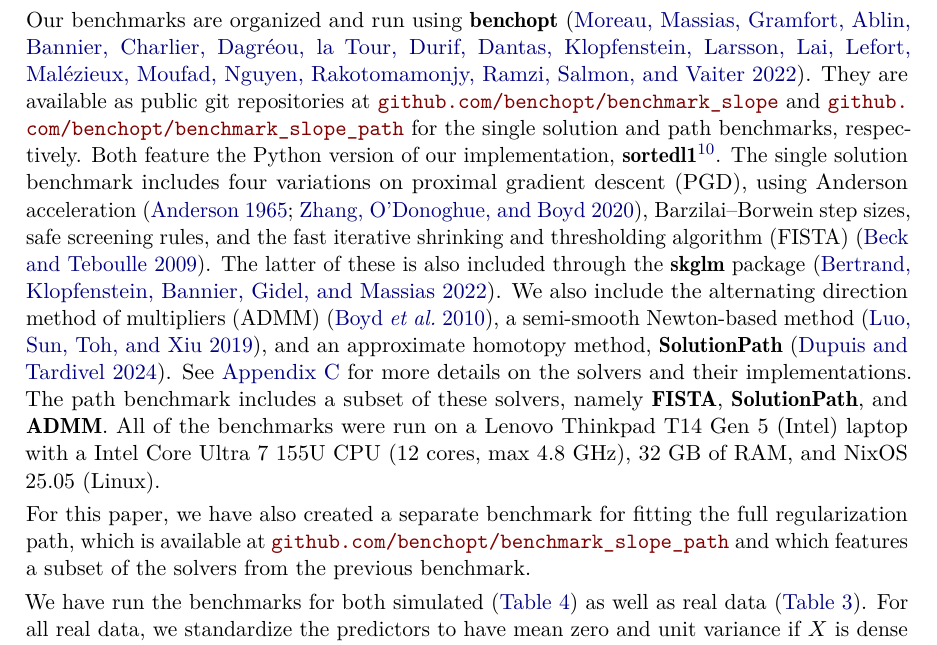
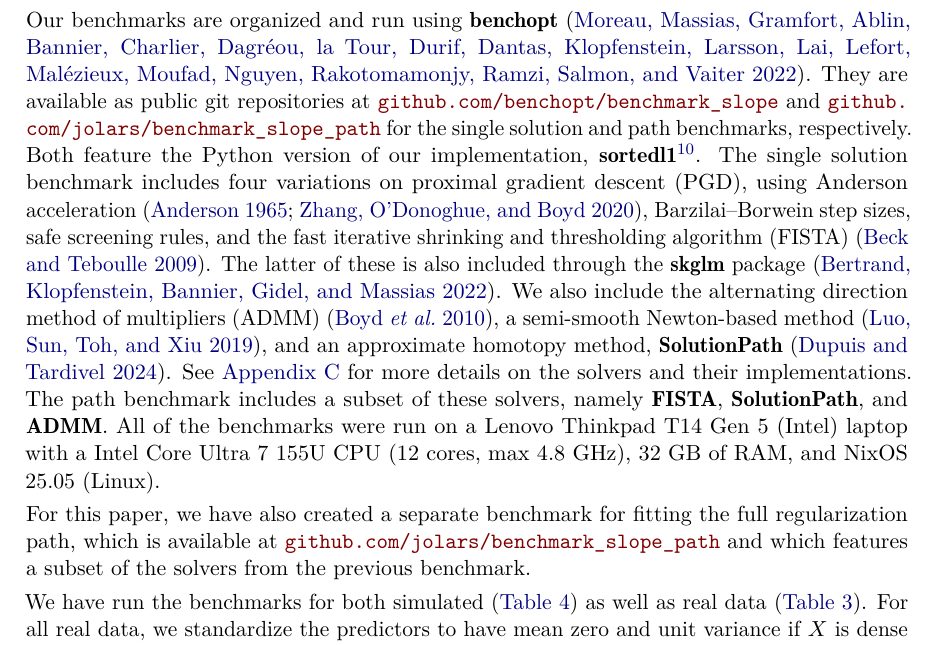
Before and after one commit to jolars/slope-package-paper, a LaTeX document (main.tex): part of page 14 of 35, cut so that both start at the same text. Compiled offline with pdfLaTeX.

Commit message:
fix: use correct url for path benchmark

```diff
--- a/main.tex
+++ b/main.tex
@@ -807,7 +807,7 @@ the full regularization path.
 Our benchmarks are organized and run using \pkg{benchopt}~\citep{moreau2022a}.
 They are available as public git repositories at
 \myurl{github.com/benchopt/benchmark\_slope} and
-\myurl{github.com/benchopt/benchmark\_slope\_path} for the single solution and
+\myurl{github.com/jolars/benchmark\_slope\_path} for the single solution and
 path benchmarks, respectively. Both feature the Python version of our
 implementation, \pkg{sortedl1}\footnote{The \proglang{R} package \pkg{SLOPE} is
   also included, but we have omitted it from the benchmark here since it is
@@ -829,7 +829,7 @@ and NixOS 25.05 (Linux).
 
 For this paper, we have also created a separate benchmark for fitting the full
 regularization path, which is available at
-\myurl{github.com/benchopt/benchmark\_slope\_path} and which features a subset
+\myurl{github.com/jolars/benchmark\_slope\_path} and which features a subset
 of the solvers from the previous benchmark.
 
 We have run the benchmarks for both simulated~(\autoref{tab:simulated-data}) as
```
